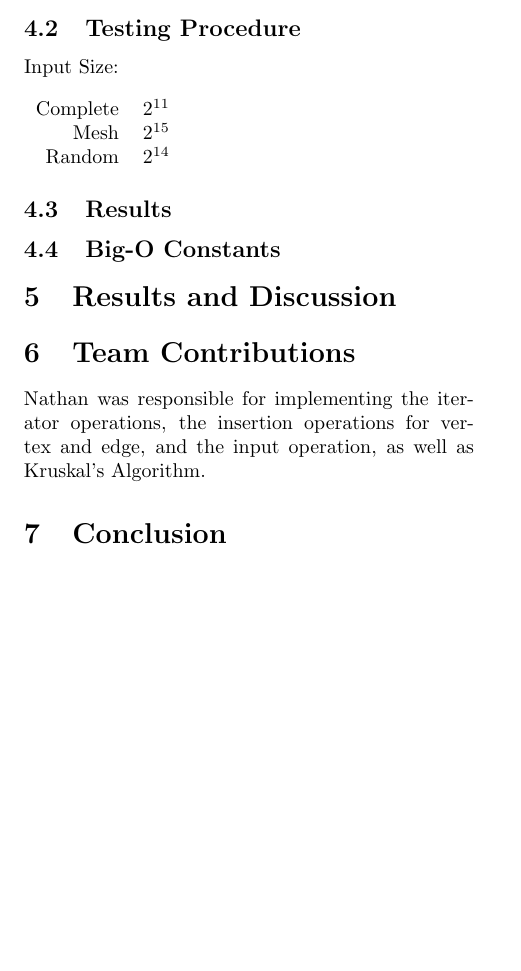
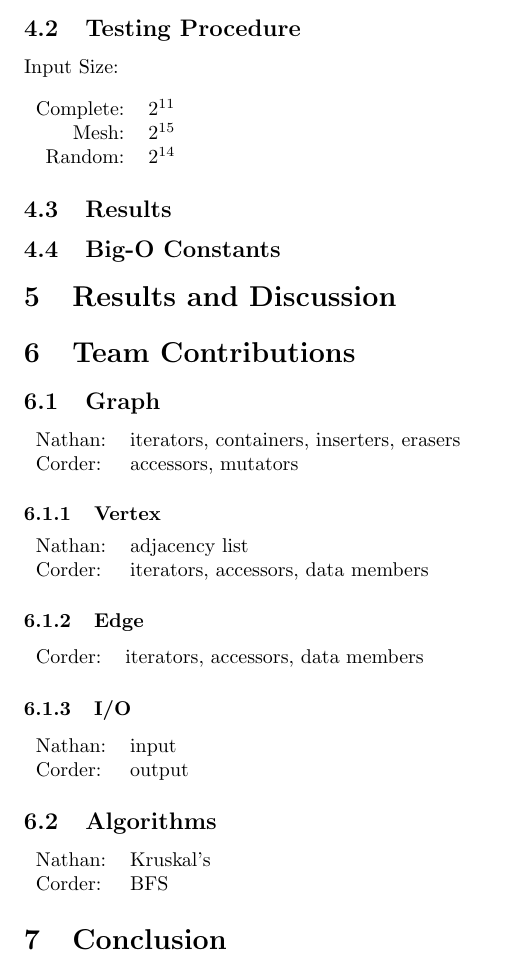
Before and after one commit to informinggeek/Graph221, a LaTeX document (final_report/report.tex): part of page 4 of 4, cut so that both start at the same text. Compiled offline with pdfLaTeX.

Commit message:
Formatting, specs, contributions

```diff
--- a/final_report/report.tex
+++ b/final_report/report.tex
@@ -73,16 +73,39 @@
             \subsection{Testing Procedure}
                 Input Size: \\ \\
                 \begin{tabular}{r l}
-				Complete 	& $2^{11}$ \\
-				Mesh 		& $2^{15}$ \\
-				Random 		& $2^{14}$ \\
+                Complete:   & $2^{11}$ \\
+                Mesh:       & $2^{15}$ \\
+                Random:     & $2^{14}$ \\
                 \end{tabular}
 
             \subsection{Results}
             \subsection{Big-O Constants}
         \section{Results and Discussion}
         \section{Team Contributions}
-                Nathan was responsible for implementing the iterator operations, the insertion operations for vertex and edge, and the input operation, as well as Kruskal's Algorithm.
+            \subsection{Graph}
+                \begin{tabular}{l l}
+                    Nathan: & iterators, containers, inserters, erasers \\
+                    Corder: & accessors, mutators
+                \end{tabular}
+            \subsubsection{Vertex}
+                \begin{tabular}{l l}
+                    Nathan: & adjacency list \\
+                    Corder: & iterators, accessors, data members
+                \end{tabular}
+            \subsubsection{Edge}
+                \begin{tabular}{l l}
+                Corder: & iterators, accessors, data members
+                \end{tabular}
+            \subsubsection{I/O}
+                \begin{tabular}{l l}
+                   Nathan: & input \\
+                   Corder: & output
+                \end{tabular}
+            \subsection{Algorithms}
+                \begin{tabular}{l l}
+                    Nathan: & Kruskal's \\
+                    Corder: & BFS
+                \end{tabular}
         \section{Conclusion}
     \end{multicols*}
 \end{document}
```
Also changed, not shown: final_report/report.tex (2 more changed lines). Lines whose indentation alone changed are shown as unchanged.
